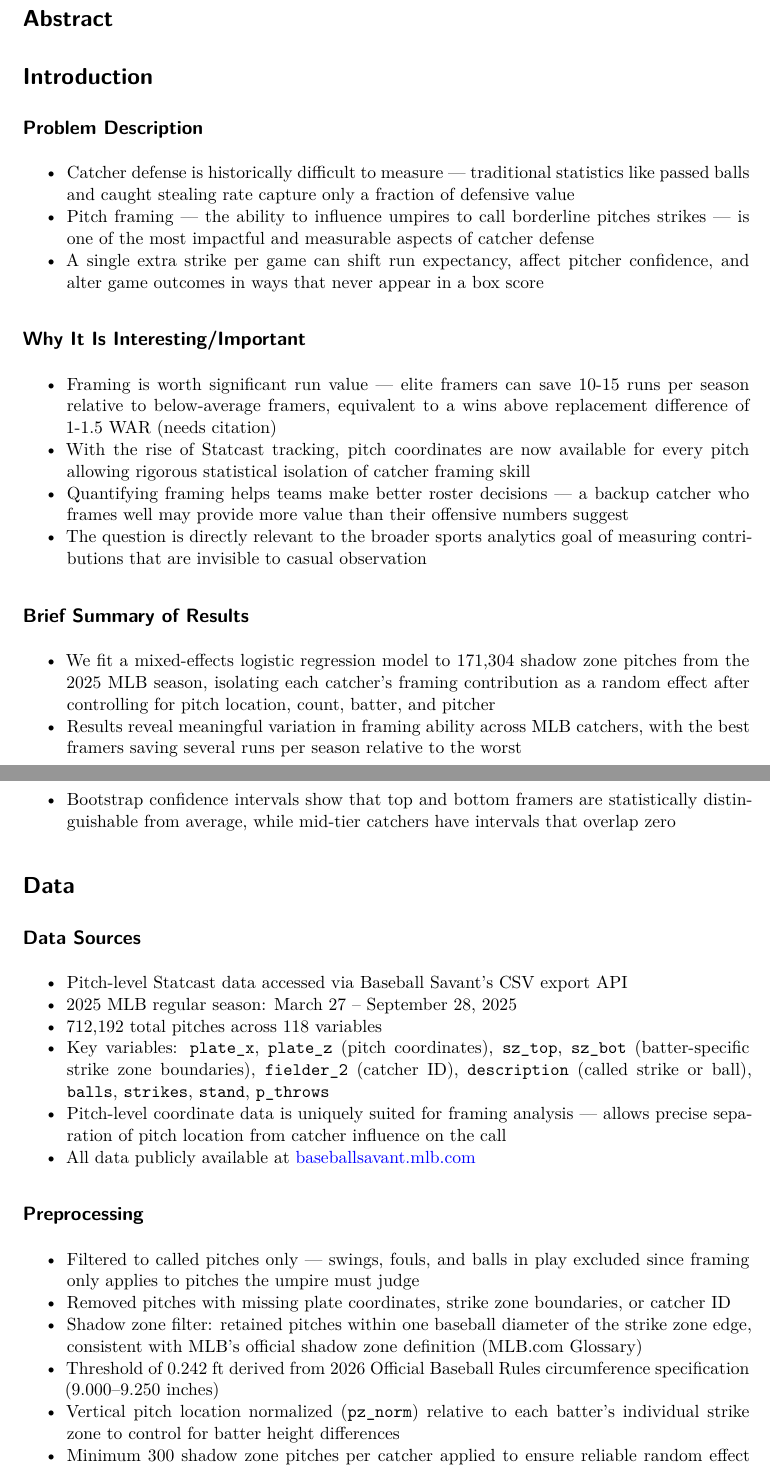
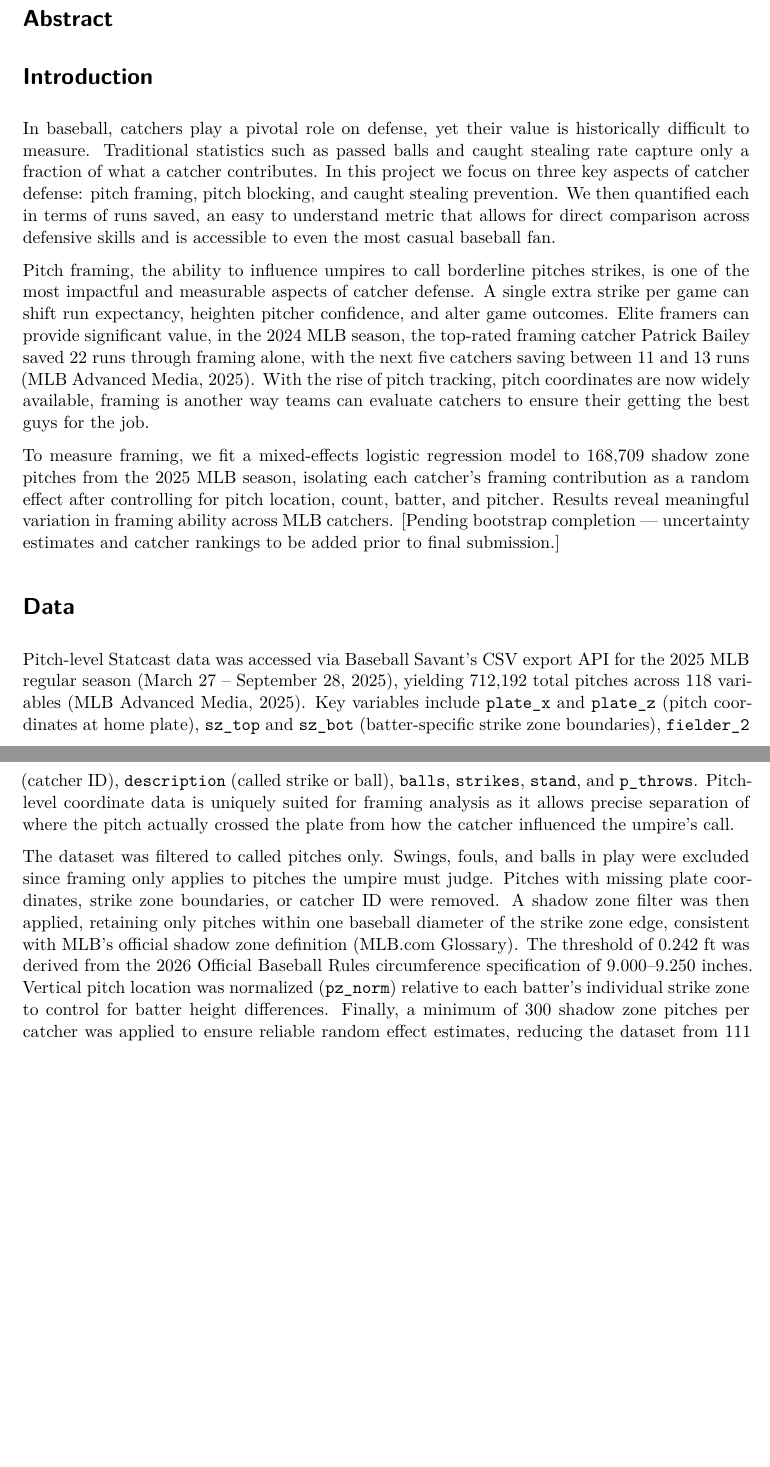
Before and after one commit to mcorliss7239/sports-analytics-catcher-contributions, a Quarto document (report.qmd): two parts of pages 1 and 2 of 5, joined at a grey line, cut so that both start at the same text, the shorter picture padded with empty space. Rendered offline with R 4.5, knitr and Pandoc in place of Quarto, then LaTeX, with nearby package versions; some code elsewhere in the file could not run offline.

Commit message:
updated intro, data

```diff
--- a/report.qmd
+++ b/report.qmd
@@ -32,57 +32,51 @@ sc_2025_raw       <- readRDS("statcast_2025_raw.rds")
 
 # Introduction
 
-## Problem Description
-- Catcher defense is historically difficult to measure — traditional statistics
-  like passed balls and caught stealing rate capture only a fraction of defensive value
-- Pitch framing — the ability to influence umpires to call borderline pitches strikes
-  — is one of the most impactful and measurable aspects of catcher defense
-- A single extra strike per game can shift run expectancy, affect pitcher confidence,
-  and alter game outcomes in ways that never appear in a box score
+In baseball, catchers play a pivotal role on defense, yet their value is
+historically difficult to measure. Traditional statistics such as passed balls
+and caught stealing rate capture only a fraction of what a catcher contributes.
+In this project we focus on three key aspects of catcher defense: pitch framing,
+pitch blocking, and caught stealing prevention. We then quantified each in terms of
+runs saved, an easy to understand metric that allows for direct comparison across
+defensive skills and is accessible to even the most casual baseball fan.
 
-## Why It Is Interesting/Important
-- Framing is worth significant run value — elite framers can save 10-15 runs per
-  season relative to below-average framers, equivalent to a wins above replacement
-  difference of 1-1.5 WAR (needs citation)
-- With the rise of Statcast tracking, pitch coordinates are now available for every
-  pitch allowing rigorous statistical isolation of catcher framing skill
-- Quantifying framing helps teams make better roster decisions — a backup catcher
-  who frames well may provide more value than their offensive numbers suggest
-- The question is directly relevant to the broader sports analytics goal of measuring
-  contributions that are invisible to casual observation
+Pitch framing, the ability to influence umpires to call borderline pitches
+strikes, is one of the most impactful and measurable aspects of catcher defense.
+A single extra strike per game can shift run expectancy, heighten pitcher
+confidence, and alter game outcomes. Elite framers can provide significant value,
+in the 2024 MLB season, the top-rated framing catcher Patrick Bailey saved 22 runs
+through framing alone, with the next five catchers saving between 11 and 13 runs
+(MLB Advanced Media, 2025). With the rise of pitch tracking, pitch coordinates
+are now widely available, framing is another way teams can evaluate catchers to
+ensure their getting the best guys for the job.
 
-## Brief Summary of Results
-- We fit a mixed-effects logistic regression model to 171,304 shadow zone pitches
-  from the 2025 MLB season, isolating each catcher's framing contribution as a
-  random effect after controlling for pitch location, count, batter, and pitcher
-- Results reveal meaningful variation in framing ability across MLB catchers, with
-  the best framers saving several runs per season relative to the worst
-- Bootstrap confidence intervals show that top and bottom framers are statistically
-  distinguishable from average, while mid-tier catchers have intervals that overlap zero
+To measure framing, we fit a mixed-effects logistic regression model to
+168,709 shadow zone pitches from the 2025 MLB season, isolating each catcher's
+framing contribution as a random effect after controlling for pitch location,
+count, batter, and pitcher. Results reveal meaningful variation in framing
+ability across MLB catchers. [Pending bootstrap completion — uncertainty
+estimates and catcher rankings to be added prior to final submission.]
 
 # Data
 
-## Data Sources
+Pitch-level Statcast data was accessed via Baseball Savant's CSV export API for
+the 2025 MLB regular season (March 27 – September 28, 2025), yielding 712,192
+total pitches across 118 variables (MLB Advanced Media, 2025). Key variables
+include `plate_x` and `plate_z` (pitch coordinates at home plate), `sz_top` and
+`sz_bot` (batter-specific strike zone boundaries), `fielder_2` (catcher ID),
+`description` (called strike or ball), `balls`, `strikes`, `stand`, and
+`p_throws`. Pitch-level coordinate data is uniquely suited for framing analysis
+as it allows precise separation of where the pitch actually crossed the plate
+from how the catcher influenced the umpire's call.
 
-- Pitch-level Statcast data accessed via Baseball Savant's CSV export API
-- 2025 MLB regular season: March 27 – September 28, 2025
-- 712,192 total pitches across 118 variables
-- Key variables: `plate_x`, `plate_z` (pitch coordinates), `sz_top`, `sz_bot`
-  (batter-specific strike zone boundaries), `fielder_2` (catcher ID),
-  `description` (called strike or ball), `balls`, `strikes`, `stand`, `p_throws`
-- Pitch-level coordinate data is uniquely suited for framing analysis — allows
-  precise separation of pitch location from catcher influence on the call
-- All data publicly available at [baseballsavant.mlb.com](https://baseballsavant.mlb.com)
-
-## Preprocessing
-
-- Filtered to called pitches only — swings, fouls, and balls in play excluded
-  since framing only applies to pitches the umpire must judge
-- Removed pitches with missing plate coordinates, strike zone boundaries, or catcher ID
-- Shadow zone filter: retained pitches within one baseball diameter of the strike
-  zone edge, consistent with MLB's official shadow zone definition (MLB.com Glossary)
-- Threshold of 0.242 ft derived from 2026 Official Baseball Rules circumference
-  specification (9.000–9.250 inches)
-- Vertical pitch location normalized (`pz_norm`) relative to each batter's
-  individual strike zone to control for batter height differences
-- Minimum 300 shadow zone pitches per catcher applied to ensure reliable random
+The dataset was filtered to called pitches only. Swings, fouls, and balls in
+play were excluded since framing only applies to pitches the umpire must judge.
+Pitches with missing plate coordinates, strike zone boundaries, or catcher ID
+were removed. A shadow zone filter was then applied, retaining only pitches
+within one baseball diameter of the strike zone edge, consistent with MLB's
+official shadow zone definition (MLB.com Glossary). The threshold of 0.242 ft
+was derived from the 2026 Official Baseball Rules circumference specification of
+9.000–9.250 inches. Vertical pitch location was normalized (`pz_norm`) relative
+to each batter's individual strike zone to control for batter height differences.
+Finally, a minimum of 300 shadow zone pitches per catcher was applied to ensure
+reliable random effect estimates, reducing the dataset from 111 to 85 catchers
```
Also changed, not shown: report.qmd (57 more changed lines).
